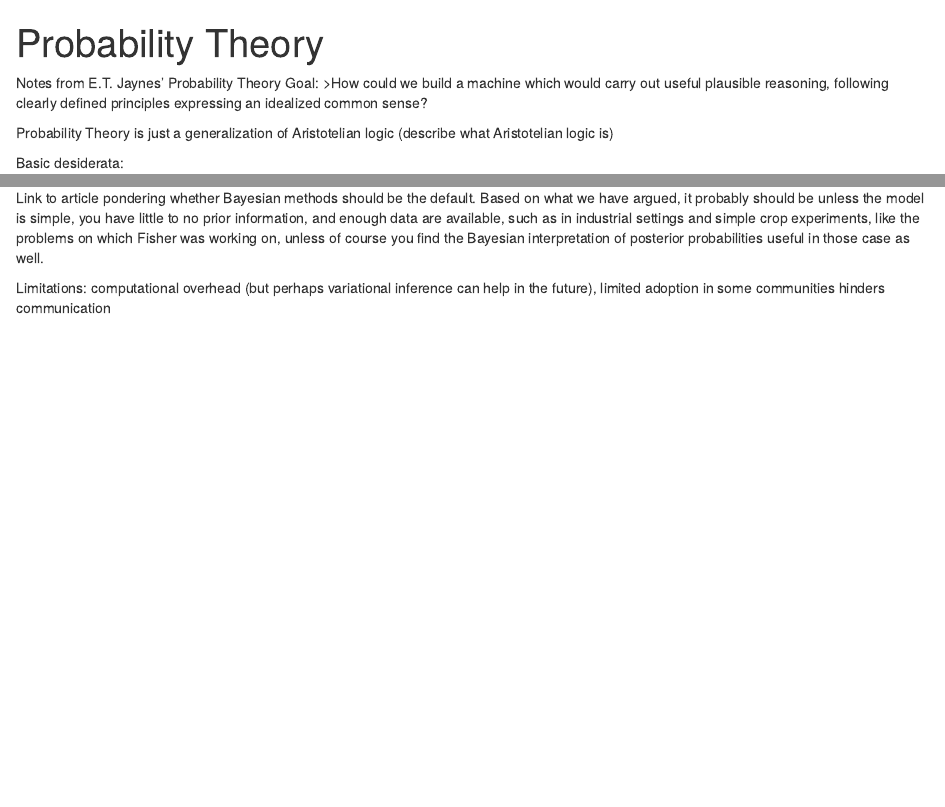
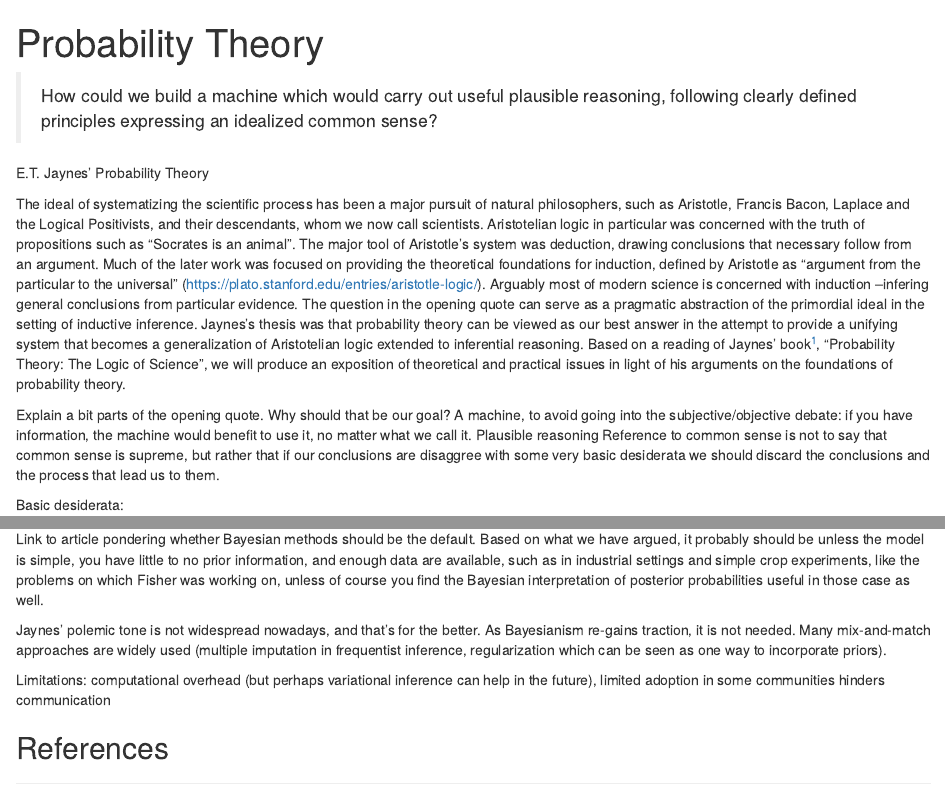
Before and after one commit to neurathsboat/posts-probability-theory, an R Markdown document (src/probability-theory.Rmd): the page in a window 1100 px wide, from its top, and a second part further down, joined at a grey line. Rendered offline with R 4.5, knitr and Pandoc, with nearby package versions.

Commit message:
Work on opening

````diff
--- a/src/probability-theory.Rmd
+++ b/src/probability-theory.Rmd
@@ -15,10 +15,40 @@ knitr::opts_chunk$set(fig.path = "img/",
                       fig.asp = 0.5)
 ```
 
-Notes from E.T. Jaynes' Probability Theory
-Goal: >How could we build a machine which would carry out useful plausible reasoning, following clearly defined principles expressing an idealized common sense?
+>How could we build a machine which would carry out useful plausible reasoning, following clearly defined principles expressing an idealized common sense?
 
-Probability Theory is just a generalization of Aristotelian logic (describe what Aristotelian logic is)
+E.T. Jaynes' Probability Theory
+
+The ideal of systematizing the scientific process
+has been a major pursuit of natural philosophers,
+such as Aristotle, Francis Bacon, Laplace and the Logical Positivists,
+and their descendants, whom we now call scientists.
+Aristotelian logic in particular was concerned with
+the truth of propositions such as
+"Socrates is an animal".
+The major tool of Aristotle's system was deduction,
+drawing conclusions that necessary follow from an argument.
+Much of the later work was focused on providing
+the theoretical foundations for induction,
+defined by Aristotle as "argument from the particular to the universal"
+(https://plato.stanford.edu/entries/aristotle-logic/).
+Arguably most of modern science is concerned with induction
+--infering general conclusions from particular evidence.
+The question in the opening quote can serve as a pragmatic abstraction of
+the primordial ideal in the setting of inductive inference.
+Jaynes's thesis was that probability theory can be viewed as
+our best answer in the attempt to provide a unifying system
+that becomes a generalization of Aristotelian logic
+extended to inferential reasoning.
+Based on a reading of Jaynes' book^[1], "Probability Theory: The Logic of Science",
+we will produce an exposition of theoretical and practical issues
+in light of his arguments on the foundations of probability theory.
+
+Explain a bit parts of the opening quote.
+Why should that be our goal?
+A machine, to avoid going into the subjective/objective debate: if you have information, the machine would benefit to use it, no matter what we call it.
+Plausible reasoning
+Reference to common sense is not to say that common sense is supreme, but rather that if our conclusions are disaggree with some very basic desiderata we should discard the conclusions and the process that lead us to them.
 
 Basic desiderata:
 
@@ -53,4 +83,8 @@ Jaynes' theory is far-reaching, ambitious as it ties together logic and informat
 Link to article pondering whether Bayesian methods should be the default.
 Based on what we have argued, it probably should be unless the model is simple, you have little to no prior information, and enough data are available, such as in industrial settings and simple crop experiments, like the problems on which Fisher was working on, unless of course you find the Bayesian interpretation of posterior probabilities useful in those case as well.
 
+Jaynes' polemic tone is not widespread nowadays, and that's for the better.
+As Bayesianism re-gains traction, it is not needed.
+Many mix-and-match approaches are widely used (multiple imputation in frequentist inference, regularization which can be seen as one way to incorporate priors).
+
 Limitations: computational overhead (but perhaps variational inference can help in the future), limited adoption in some communities hinders communication
````
Also changed, not shown: src/probability-theory.Rmd (5 more changed lines).
